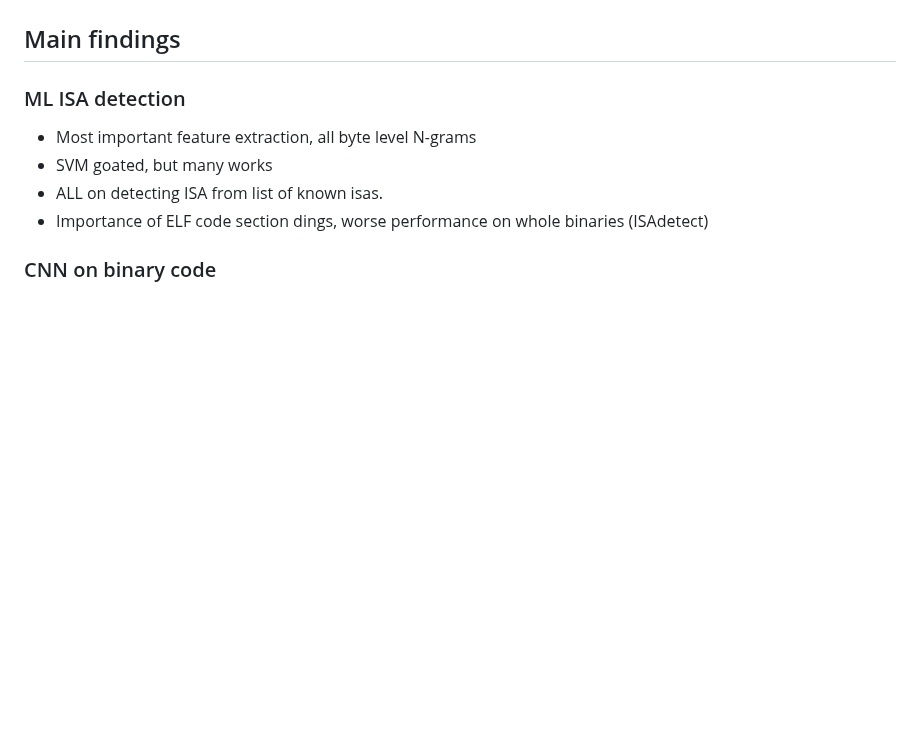
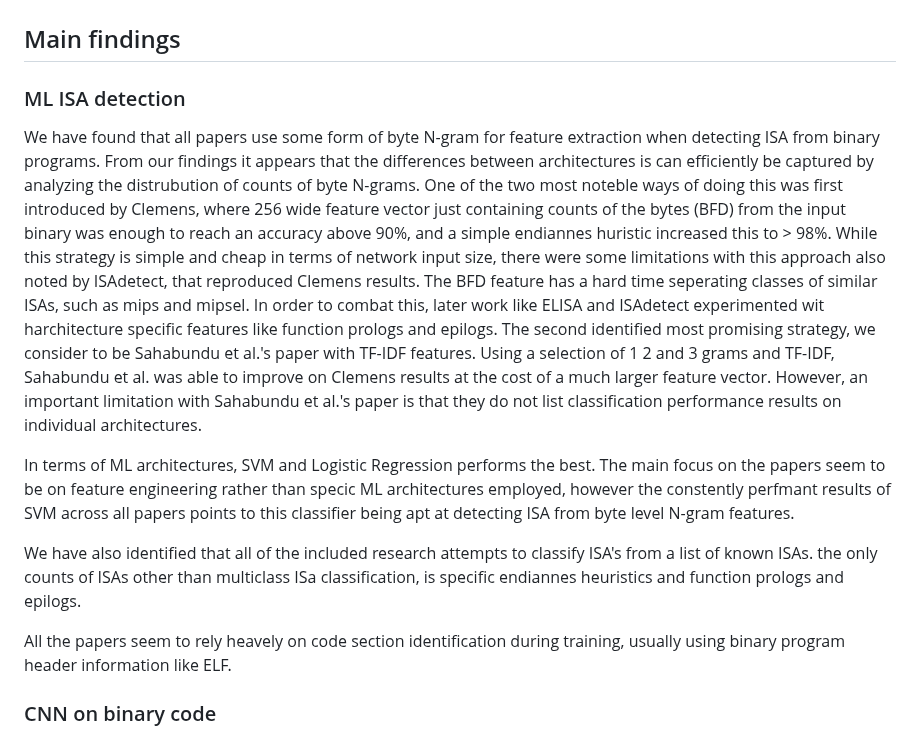
Before and after one commit to mikkelsvartveit/thesis, a Markdown page: preproject/content/06-discussion.md, the part around the change. Rendered like a GitHub page; blank space fills up the shorter version.

Commit message:
main findings ml-isa

```diff
--- a/preproject/content/06-discussion.md
+++ b/preproject/content/06-discussion.md
@@ -4,10 +4,20 @@
 
 ### ML ISA detection
 
+We have found that all papers use some form of byte N-gram for feature extraction when detecting ISA from binary programs. From our findings it appears that the differences between architectures is can efficiently be captured by analyzing the distrubution of counts of byte N-grams. One of the two most noteble ways of doing this was first introduced by Clemens, where 256 wide feature vector just containing counts of the bytes (BFD) from the input binary was enough to reach an accuracy above 90%, and a simple endiannes huristic increased this to > 98%. While this strategy is simple and cheap in terms of network input size, there were some limitations with this approach also noted by ISAdetect, that reproduced Clemens results. The BFD feature has a hard time seperating classes of similar ISAs, such as mips and mipsel. In order to combat this, later work like ELISA and ISAdetect experimented wit harchitecture specific features like function prologs and epilogs. The second identified most promising strategy, we consider to be Sahabundu et al.'s paper with TF-IDF features. Using a selection of 1 2 and 3 grams and TF-IDF, Sahabundu et al. was able to improve on Clemens results at the cost of a much larger feature vector. However, an important limitation with Sahabundu et al.'s paper is that they do not list classification performance results on individual architectures.
+
+In terms of ML architectures, SVM and Logistic Regression performs the best. The main focus on the papers seem to be on feature engineering rather than specic ML architectures employed, however the constently perfmant results of SVM across all papers points to this classifier being apt at detecting ISA from byte level N-gram features.
+
+We have also identified that all of the included research attempts to classify ISA's from a list of known ISAs. the only counts of ISAs other than multiclass ISa classification, is specific endiannes heuristics and function prologs and epilogs.
+
+All the papers seem to rely heavely on code section identification during training, usually using binary program header information like ELF.
+
+<!--
 - Most important feature extraction, all byte level N-grams
 - SVM goated, but many works
 - ALL on detecting ISA from list of known isas.
 - Importance of ELF code section dings, worse performance on whole binaries (ISAdetect)
+ -->
 
 ### CNN on binary code
 
```
